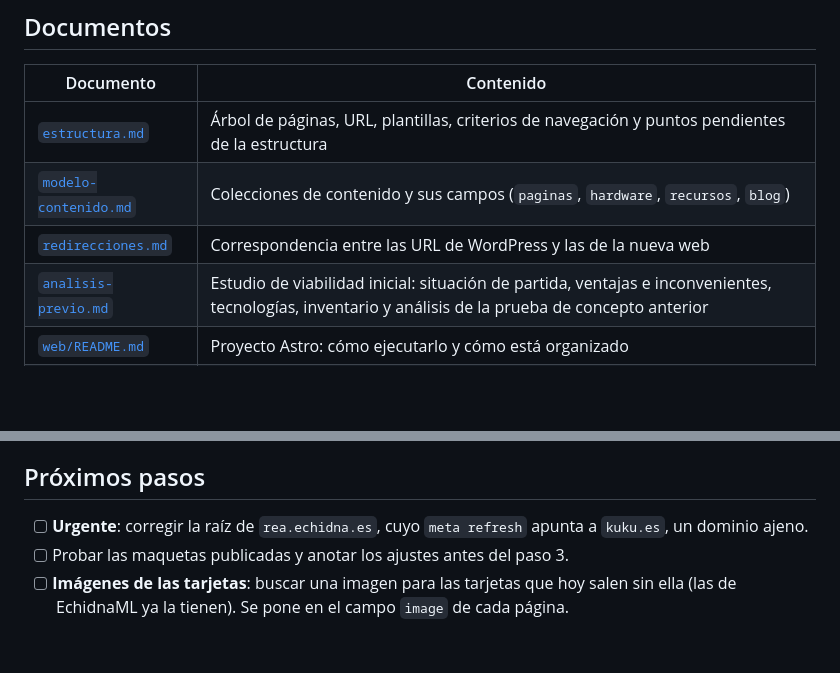
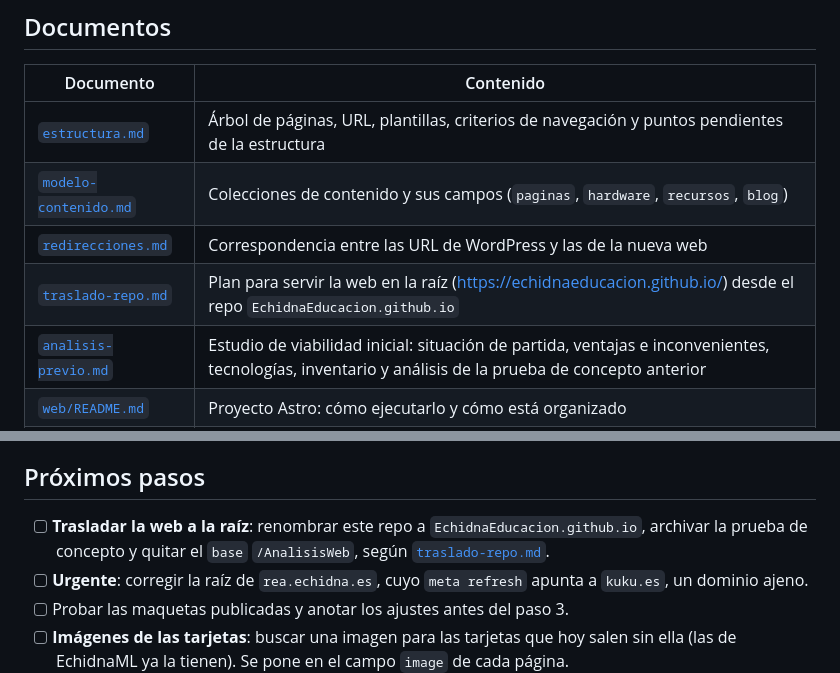
Before and after one commit to EchidnaEducacion/AnalisisWeb, a Markdown page: README.md, 2 parts joined by grey strips. GitHub-like rendering; blank space fills up the shorter version.

```diff
--- a/README.md
+++ b/README.md
@@ -22,6 +22,7 @@ La web está en [`web/`](web/) y se puede ver publicada en **<https://echidnaedu
 | [`estructura.md`](estructura.md) | Árbol de páginas, URL, plantillas, criterios de navegación y puntos pendientes de la estructura |
 | [`modelo-contenido.md`](modelo-contenido.md) | Colecciones de contenido y sus campos (`paginas`, `hardware`, `recursos`, `blog`) |
 | [`redirecciones.md`](redirecciones.md) | Correspondencia entre las URL de WordPress y las de la nueva web |
+| [`traslado-repo.md`](traslado-repo.md) | Plan para servir la web en la raíz (<https://echidnaeducacion.github.io/>) desde el repo `EchidnaEducacion.github.io` |
 | [`analisis-previo.md`](analisis-previo.md) | Estudio de viabilidad inicial: situación de partida, ventajas e inconvenientes, tecnologías, inventario y análisis de la prueba de concepto anterior |
 | [`web/README.md`](web/README.md) | Proyecto Astro: cómo ejecutarlo y cómo está organizado |
 | [`AGENTS.md`](AGENTS.md) | Contexto y normas de trabajo para asistentes y personas que colaboren en el repo (`CLAUDE.md` lo importa) |
@@ -152,6 +153,7 @@ Avance de los pasos 3 y 4, por plantilla. Se actualiza en el mismo commit en el
 
 ## Próximos pasos
 
+- [ ] **Trasladar la web a la raíz**: renombrar este repo a `EchidnaEducacion.github.io`, archivar la prueba de concepto y quitar el `base` `/AnalisisWeb`, según [`traslado-repo.md`](traslado-repo.md).
 - [ ] **Urgente**: corregir la raíz de `rea.echidna.es`, cuyo `meta refresh` apunta a `kuku.es`, un dominio ajeno.
 - [ ] Probar las maquetas publicadas y anotar los ajustes antes del paso 3.
 - [ ] **Imágenes de las tarjetas**: buscar una imagen para las tarjetas que hoy salen sin ella (las de EchidnaML ya la tienen). Se pone en el campo `image` de cada página.
```
Also changed, not shown: AGENTS.md (+1 -0 lines), traslado-repo.md (added, +99 -0 lines).
